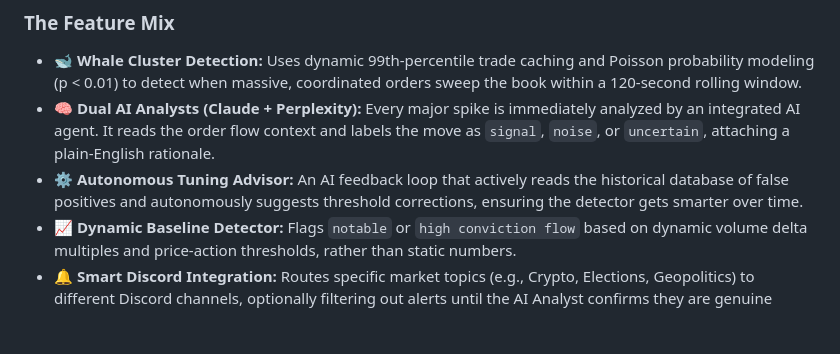
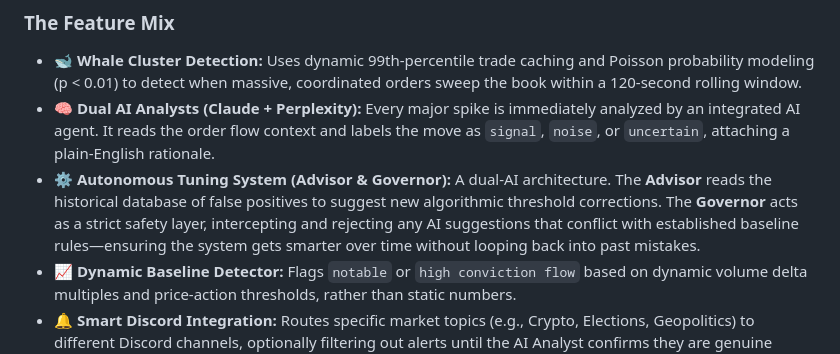
Before and after one commit to lweiss01/trade-hunter, a Markdown page: README.md, the part around the change. Rendered like a GitHub page; blank space fills up the shorter version.

Commit message:
docs: document Tuning Governor architecture

```diff
--- a/README.md
+++ b/README.md
@@ -17,7 +17,7 @@ Instead of staring at a dozen tabs, Trade Hunter silently monitors every active
 ### The Feature Mix
 * **🐋 Whale Cluster Detection:** Uses dynamic 99th-percentile trade caching and Poisson probability modeling (p < 0.01) to detect when massive, coordinated orders sweep the book within a 120-second rolling window.
 * **🧠 Dual AI Analysts (Claude + Perplexity):** Every major spike is immediately analyzed by an integrated AI agent. It reads the order flow context and labels the move as `signal`, `noise`, or `uncertain`, attaching a plain-English rationale.
-* **⚙️ Autonomous Tuning Advisor:** An AI feedback loop that actively reads the historical database of false positives and autonomously suggests threshold corrections, ensuring the detector gets smarter over time.
+* **⚙️ Autonomous Tuning System (Advisor & Governor):** A dual-AI architecture. The **Advisor** reads the historical database of false positives to suggest new algorithmic threshold corrections. The **Governor** acts as a strict safety layer, intercepting and rejecting any AI suggestions that conflict with established baseline rules—ensuring the system gets smarter over time without looping back into past mistakes.
 * **📈 Dynamic Baseline Detector:** Flags `notable` or `high conviction flow` based on dynamic volume delta multiples and price-action thresholds, rather than static numbers.
 * **🔔 Smart Discord Integration:** Routes specific market topics (e.g., Crypto, Elections, Geopolitics) to different Discord channels, optionally filtering out alerts until the AI Analyst confirms they are genuine signals.
 * **🔌 PolyAlertHub Relay:** Built-in endpoint for ingesting third-party or external scraper alerts directly into your flow.
```
Also changed, not shown: USER_GUIDE.md (+13 -6 lines).
